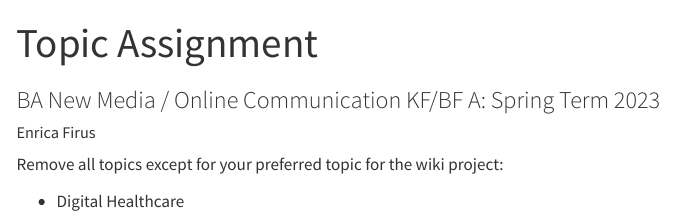
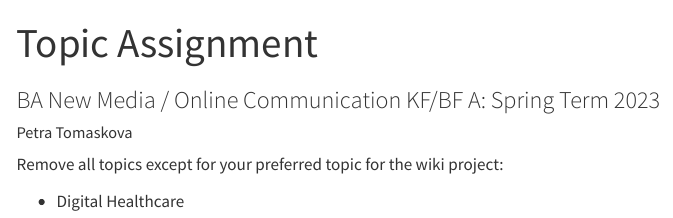
Before and after one commit to mtrabold/23-1-nmok, a Quarto document (wiki/topic_assignment/2783197.qmd): the page in a window 1100 px wide, from its top. Rendered offline with R 4.5, knitr and Pandoc in place of Quarto, with nearby package versions; menus at the side of the page are left out.

Commit message:
Update 2783197.qmd

```diff
--- a/wiki/topic_assignment/2783197.qmd
+++ b/wiki/topic_assignment/2783197.qmd
@@ -1,7 +1,7 @@
 ---
 title: "Topic Assignment"
 subtitle: "BA New Media / Online Communication KF/BF A: Spring Term 2023"
-author: "Enrica Firus"
+author: "Petra Tomaskova"
 categories:
   - "Media Psychology"
   - "Digital Media"
```
